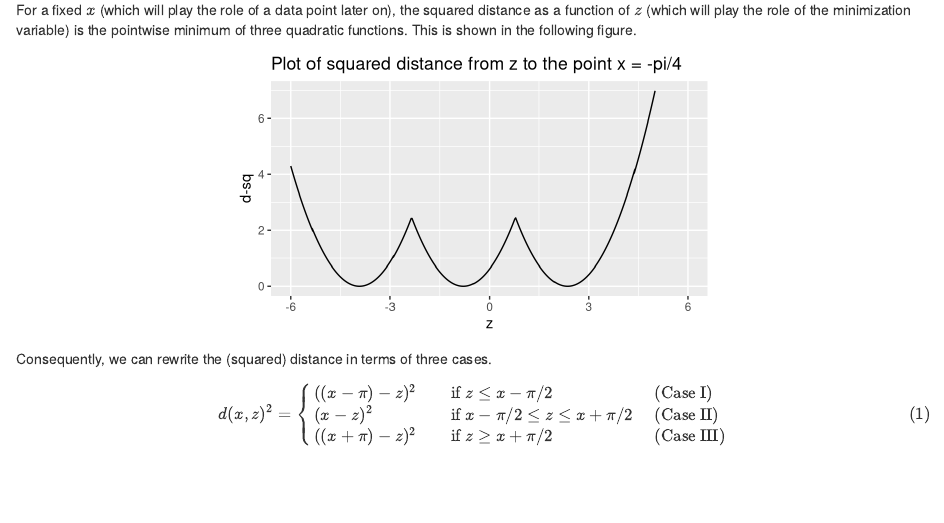
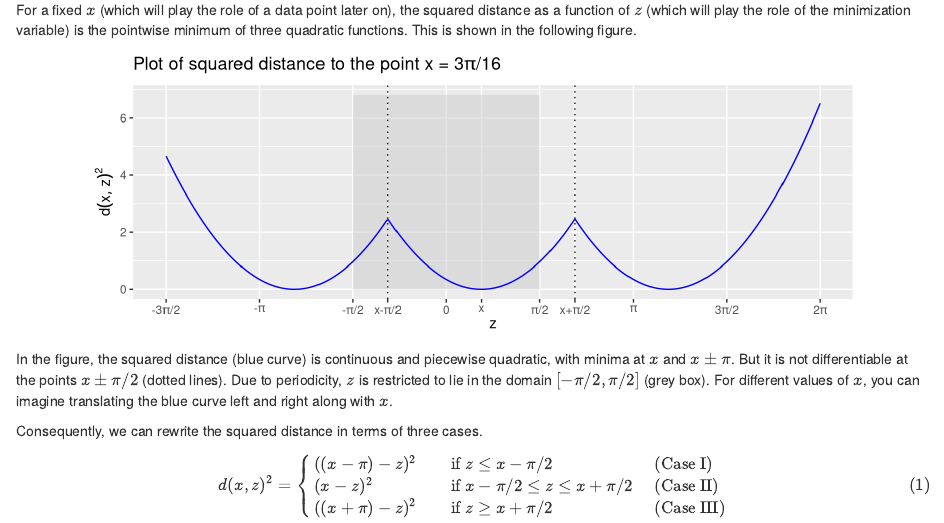
Before and after one commit to lchiaying/periodic-mean, an R Markdown document (periodic_mean.Rmd): the page in a window 1100 px wide, from 420 px down. Rendered offline with R 4.5, knitr and Pandoc, with nearby package versions.

Commit message:
Updated squared distance figure

````diff
--- a/periodic_mean.Rmd
+++ b/periodic_mean.Rmd
@@ -26,19 +26,38 @@ $$ d(x,z) = \min \{ |(x-\pi) - z| , |x-z| , |(x+\pi) - z| \}. $$
 
 For a fixed $x$ (which will play the role of a data point later on), the squared distance as a function of $z$ (which will play the role of the minimization variable) is the pointwise minimum of three quadratic functions. This is shown in the following figure.
 
-```{r, echo=F, cache=T, fig.width=5, fig.height=3, fig.align='center'}
-x = -pi/4
-dt = data.table(z = seq(-6, 5, len = 401)) %>%
+```{r, echo=F, cache=T, fig.width=8, fig.height=3, fig.align='center'}
+x = 3*pi/16
+dt = data.table(z = seq(-3*pi/2, 2*pi, len = 401)) %>%
     .[, `d-sq` := pmin((x-pi-z)^2, (x-z)^2, (x+pi-z)^2)]
 
 ggplot(dt, aes(z, `d-sq`)) +
-    geom_line() +
-    scale_x_continuous(limits = c(-6, 6)) +
-    ggtitle("Plot of squared distance from z to the point x = -pi/4")
+    annotate("rect", fill="grey80", alpha=0.5, xmin=-pi/2, xmax=pi/2, ymin=0, ymax=dt[, max(`d-sq`)+0.3]) +
+    geom_line(color="blue") +
+    scale_x_continuous(name = expression(z),
+                       labels = c(expression(paste("-2", pi)),
+                                  expression(paste("-3", pi, "/2")),
+                                  expression(paste("-", pi)),
+                                  expression(paste("-", pi, "/2")),
+                                  expression(paste("x-", pi, "/2")),
+                                  expression(0),
+                                  expression(x),
+                                  expression(paste(pi, "/2")),
+                                  expression(paste("x+", pi, "/2")),
+                                  expression(pi),
+                                  expression(paste("3", pi, "/2")),
+                                  expression(paste("2", pi))),
+                       breaks = sort(c((-4:4) * pi/2,  x + (-1:1) * pi/2)),
+                       minor_breaks = c()# x + (-1:1) * pi/2
+                       ) +
+    scale_y_continuous(name = expression(d(x,z)^2)) +
+    geom_vline(xintercept = x + c(-1,1)*pi/2, color="gray10", linetype="dotted") +
+    ggtitle(expression(paste("Plot of squared distance to the point x = 3", pi, "/16")))
 ```
 
+In the figure, the squared distance (blue curve) is continuous and piecewise quadratic, with minima at $x$ and $x \pm \pi$. But it is not differentiable at the points $x \pm \pi/2$ (dotted lines). Due to periodicity, $z$ is restricted to lie in the domain $[-\pi/2, \pi/2]$ (grey box). For different values of $x$, you can imagine translating the blue curve left and right along with $x$.
 
-Consequently, we can rewrite the (squared) distance in terms of three cases.
+Consequently, we can rewrite the squared distance in terms of three cases.
 
 $$
 \begin{equation}
````
Also changed, not shown: README.md, periodic_mean.html.
